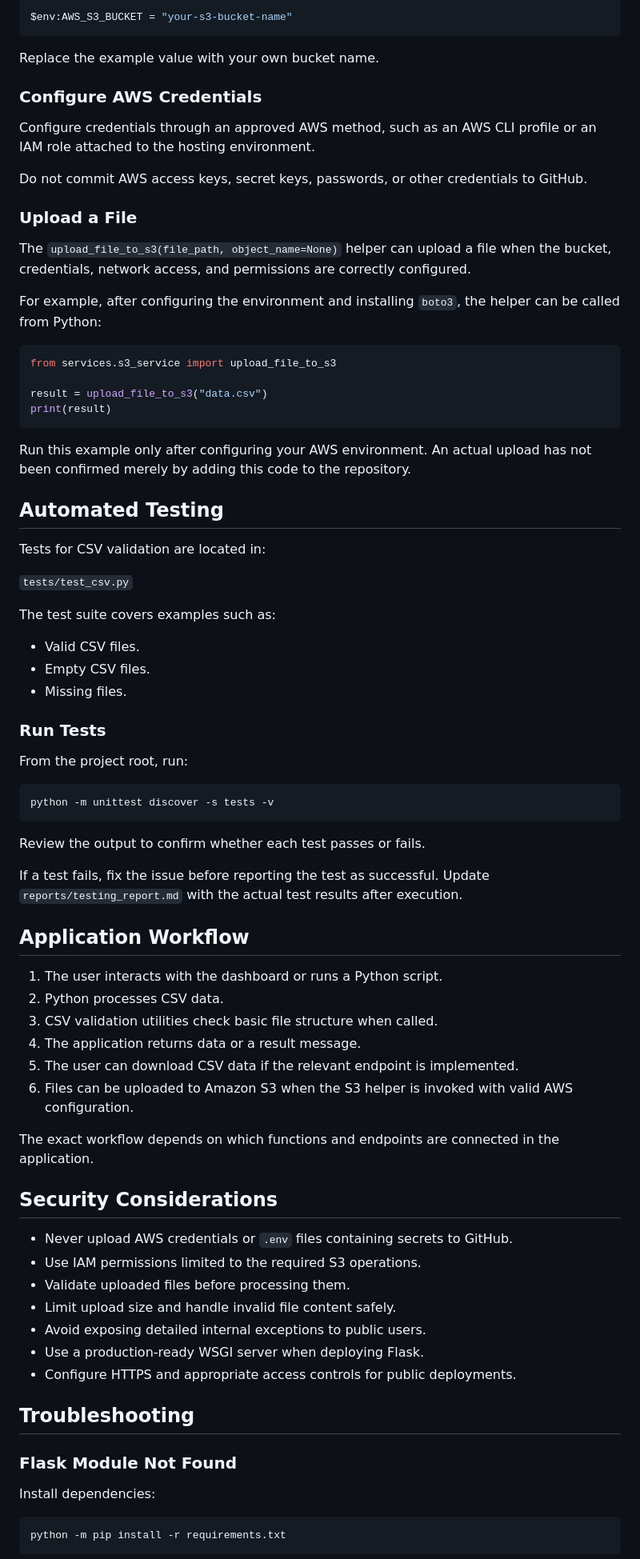
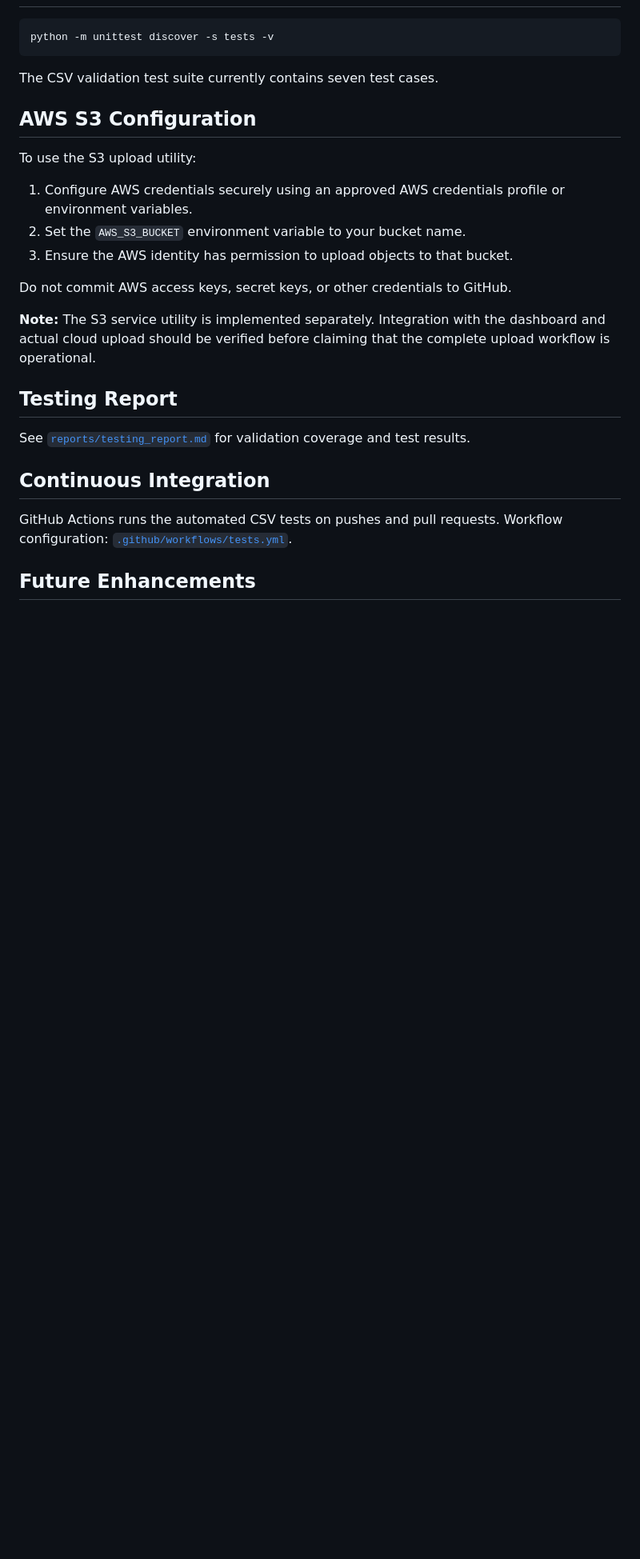
Before and after one commit to Dhivya2006-3/publish-csv-python-aws, a Markdown page: README.md, the part around one of its changes. Shown at 80% size. Rendered like a GitHub page; blank space fills up the shorter version.

````diff
--- a/README.md
+++ b/README.md
@@ -208,82 +74,28 @@ PowerShell example:
-```powershell
-$env:AWS_S3_BUCKET = "your-s3-bucket-name"
-```
-
-Replace the example value with your own bucket name.
-
-### Configure AWS Credentials
-
-Configure credentials through an approved AWS method, such as an AWS CLI profile or an IAM role attached to the hosting environment.
-
-Do not commit AWS access keys, secret keys, passwords, or other credentials to GitHub.
-
-### Upload a File
-
-The `upload_file_to_s3(file_path, object_name=None)` helper can upload a file when the bucket, credentials, network access, and permissions are correctly configured.
-
-For example, after configuring the environment and installing `boto3`, the helper can be called from Python:
-
-```python
-from services.s3_service import upload_file_to_s3
-
-result = upload_file_to_s3("data.csv")
-print(result)
-```
-
-Run this example only after configuring your AWS environment. An actual upload has not been confirmed merely by adding this code to the repository.
-
-## Automated Testing
-
-Tests for CSV validation are located in:
-
-`tests/test_csv.py`
-
-The test suite covers examples such as:
-
-- Valid CSV files.
-- Empty CSV files.
-- Missing files.
-
-### Run Tests
-
-From the project root, run:
-
-```powershell
+```bash
 python -m unittest discover -s tests -v
 ```
 
-Review the output to confirm whether each test passes or fails.
+The CSV validation test suite currently contains seven test cases.
 
-If a test fails, fix the issue before reporting the test as successful. Update `reports/testing_report.md` with the actual test results after execution.
+## AWS S3 Configuration
 
-## Application Workflow
+To use the S3 upload utility:
 
-1. The user interacts with the dashboard or runs a Python script.
-2. Python processes CSV data.
-3. CSV validation utilities check basic file structure when called.
-4. The application returns data or a result message.
-5. The user can download CSV data if the relevant endpoint is implemented.
-6. Files can be uploaded to Amazon S3 when the S3 helper is invoked with valid AWS configuration.
+1. Configure AWS credentials securely using an approved AWS credentials profile or environment variables.
+2. Set the `AWS_S3_BUCKET` environment variable to your bucket name.
+3. Ensure the AWS identity has permission to upload objects to that bucket.
 
-The exact workflow depends on which functions and endpoints are connected in the application.
+Do not commit AWS access keys, secret keys, or other credentials to GitHub.
 
-## Security Considerations
+**Note:** The S3 service utility is implemented separately. Integration with the dashboard and actual cloud upload should be verified before claiming that the complete upload workflow is operational.
 
-- Never upload AWS credentials or `.env` files containing secrets to GitHub.
-- Use IAM permissions limited to the required S3 operations.
-- Validate uploaded files before processing them.
-- Limit upload size and handle invalid file content safely.
-- Avoid exposing detailed internal exceptions to public users.
-- Use a production-ready WSGI server when deploying Flask.
-- Configure HTTPS and appropriate access controls for public deployments.
+## Testing Report
 
-## Troubleshooting
+See [`reports/testing_report.md`](reports/testing_report.md) for validation coverage and test results.
 
-### Flask Module Not Found
+## Continuous Integration
 
-Install dependencies:
+GitHub Actions runs the automated CSV tests on pushes and pull requests. Workflow configuration: [`.github/workflows/tests.yml`](.github/workflows/tests.yml).
 
-```powershell
-python -m pip install -r requirements.txt
-```
+## Future Enhancements
 
````
Also changed, not shown: other parts of README.md (+43 -178 lines).
